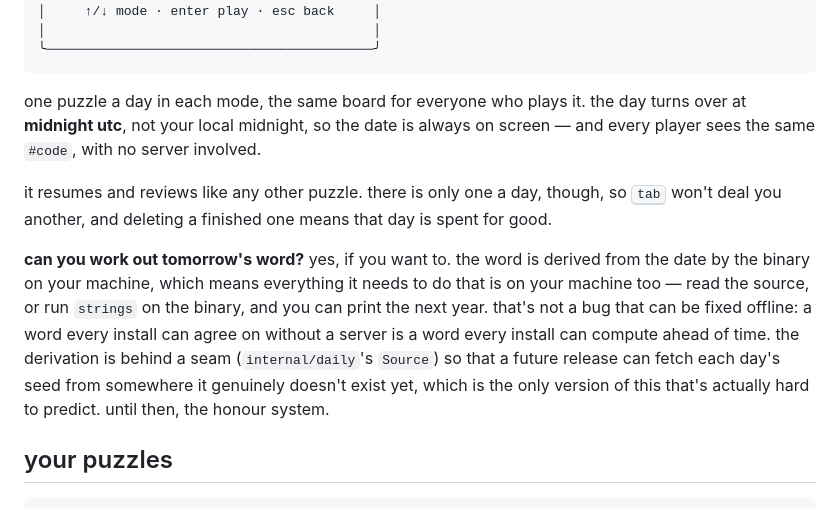
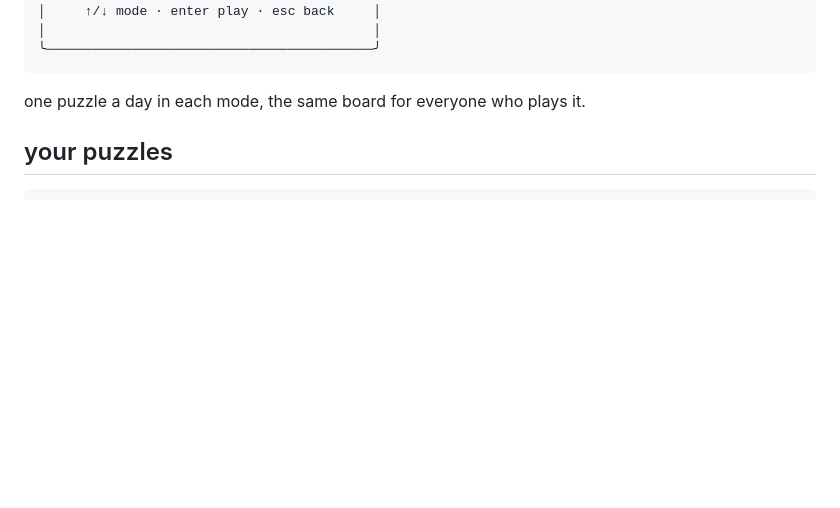
Before and after one commit to nxck2005/surmise, a Markdown page: README.md, the part around the change. GitHub-like rendering; blank space fills up the shorter version.

Commit message:
chore: remove horrendous readme changes

````diff
--- a/README.md
+++ b/README.md
@@ -100,23 +100,7 @@ nord and a lot more. write your own themes as well.
 ╰──────────────────────────────────────────╯
 ```
 
-one puzzle a day in each mode, the same board for everyone who plays it. the day
-turns over at **midnight utc**, not your local midnight, so the date is always
-on screen — and every player sees the same `#code`, with no server involved.
-
-it resumes and reviews like any other puzzle. there is only one a day, though,
-so <kbd>tab</kbd> won't deal you another, and deleting a finished one means that
-day is spent for good.
-
-**can you work out tomorrow's word?** yes, if you want to. the word is derived
-from the date by the binary on your machine, which means everything it needs to
-do that is on your machine too — read the source, or run `strings` on the binary,
-and you can print the next year. that's not a bug that can be fixed offline: a
-word every install can agree on without a server is a word every install can
-compute ahead of time. the derivation is behind a seam
-(`internal/daily`'s `Source`) so that a future release can fetch each day's seed
-from somewhere it genuinely doesn't exist yet, which is the only version of this
-that's actually hard to predict. until then, the honour system.
+one puzzle a day in each mode, the same board for everyone who plays it.
 
 ## your puzzles
 
````
